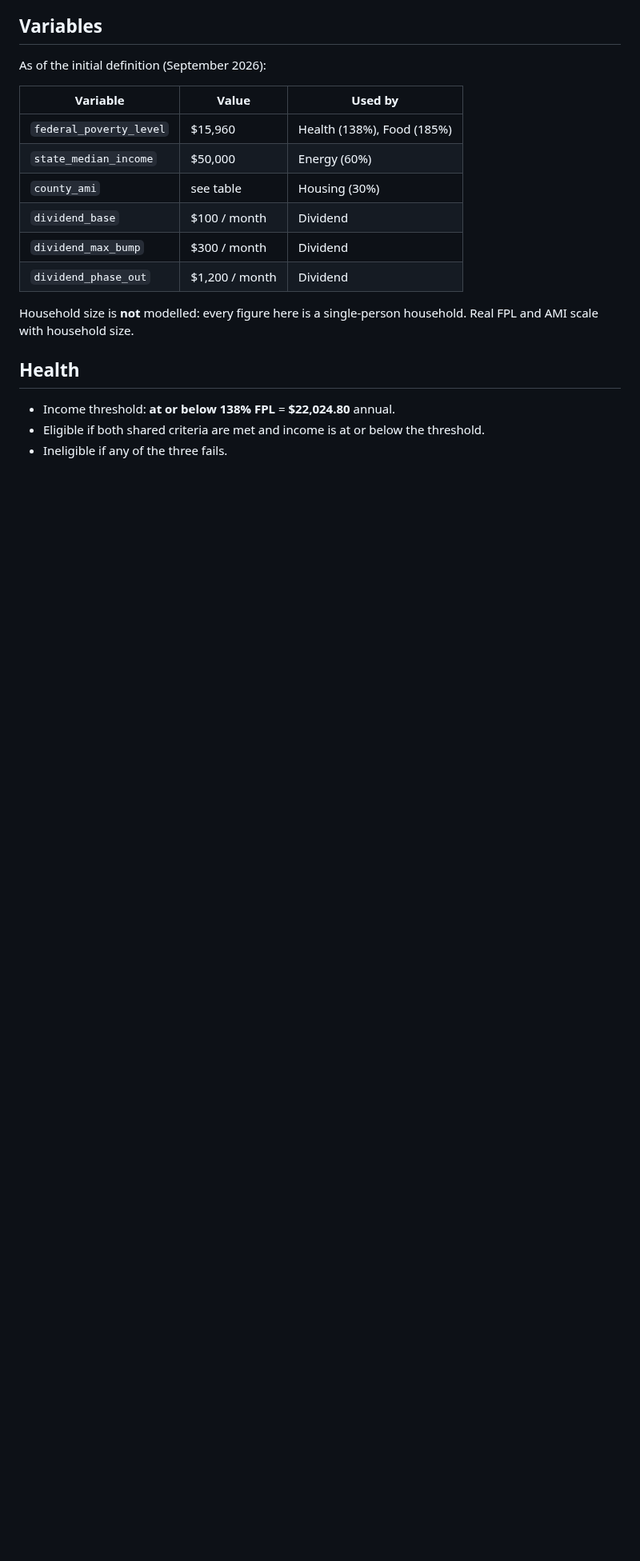
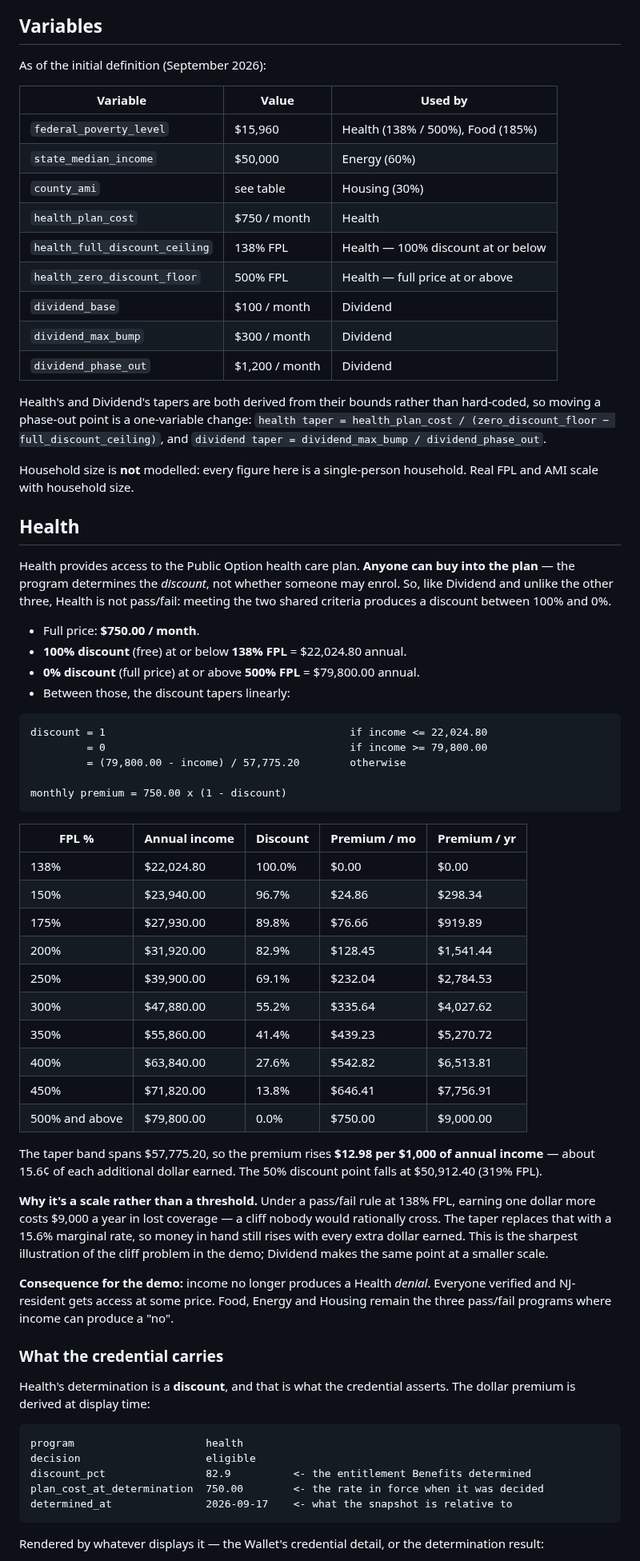
Before and after one commit to edmullen/credentials-demo, a Markdown page: docs/benefit-programs.md, the part around one of its changes. Shown at 80% size. Drawn GitHub-style; blank space fills up the shorter version.

````diff
--- a/docs/benefit-programs.md
+++ b/docs/benefit-programs.md
@@ -50,18 +56,84 @@ As of the initial definition (September 2026):
 
 | Variable | Value | Used by |
 |---|---|---|
-| `federal_poverty_level` | $15,960 | Health (138%), Food (185%) |
+| `federal_poverty_level` | $15,960 | Health (138% / 500%), Food (185%) |
 | `state_median_income` | $50,000 | Energy (60%) |
 | `county_ami` | see table | Housing (30%) |
+| `health_plan_cost` | $750 / month | Health |
+| `health_full_discount_ceiling` | 138% FPL | Health — 100% discount at or below |
+| `health_zero_discount_floor` | 500% FPL | Health — full price at or above |
 | `dividend_base` | $100 / month | Dividend |
 | `dividend_max_bump` | $300 / month | Dividend |
 | `dividend_phase_out` | $1,200 / month | Dividend |
+
+Health's and Dividend's tapers are both derived from their bounds rather than hard-coded, so
+moving a phase-out point is a one-variable change:
+`health taper = health_plan_cost / (zero_discount_floor − full_discount_ceiling)`, and
+`dividend taper = dividend_max_bump / dividend_phase_out`.
 
 Household size is **not** modelled: every figure here is a single-person household. Real FPL
 and AMI scale with household size.
 
 ## Health
 
-- Income threshold: **at or below 138% FPL** = **$22,024.80** annual.
-- Eligible if both shared criteria are met and income is at or below the threshold.
-- Ineligible if any of the three fails.
+Health provides access to the Public Option health care plan. **Anyone can buy into the plan**
+— the program determines the *discount*, not whether someone may enrol. So, like Dividend and
+unlike the other three, Health is not pass/fail: meeting the two shared criteria produces a
+discount between 100% and 0%.
+
+- Full price: **$750.00 / month**.
+- **100% discount** (free) at or below **138% FPL** = $22,024.80 annual.
+- **0% discount** (full price) at or above **500% FPL** = $79,800.00 annual.
+- Between those, the discount tapers linearly:
+
+```
+discount = 1                                       if income <= 22,024.80
+         = 0                                       if income >= 79,800.00
+         = (79,800.00 - income) / 57,775.20        otherwise
+
+monthly premium = 750.00 x (1 - discount)
+```
+
+| FPL % | Annual income | Discount | Premium / mo | Premium / yr |
+|---|---|---|---|---|
+| 138% | $22,024.80 | 100.0% | $0.00 | $0.00 |
+| 150% | $23,940.00 | 96.7% | $24.86 | $298.34 |
+| 175% | $27,930.00 | 89.8% | $76.66 | $919.89 |
+| 200% | $31,920.00 | 82.9% | $128.45 | $1,541.44 |
+| 250% | $39,900.00 | 69.1% | $232.04 | $2,784.53 |
+| 300% | $47,880.00 | 55.2% | $335.64 | $4,027.62 |
+| 350% | $55,860.00 | 41.4% | $439.23 | $5,270.72 |
+| 400% | $63,840.00 | 27.6% | $542.82 | $6,513.81 |
+| 450% | $71,820.00 | 13.8% | $646.41 | $7,756.91 |
+| 500% and above | $79,800.00 | 0.0% | $750.00 | $9,000.00 |
+
+The taper band spans $57,775.20, so the premium rises **$12.98 per $1,000 of annual income** —
+about 15.6¢ of each additional dollar earned. The 50% discount point falls at $50,912.40
+(319% FPL).
+
+**Why it's a scale rather than a threshold.** Under a pass/fail rule at 138% FPL, earning one
+dollar more costs $9,000 a year in lost coverage — a cliff nobody would rationally cross. The
+taper replaces that with a 15.6% marginal rate, so money in hand still rises with every extra
+dollar earned. This is the sharpest illustration of the cliff problem in the demo; Dividend
+makes the same point at a smaller scale.
+
+**Consequence for the demo:** income no longer produces a Health *denial*. Everyone verified
+and NJ-resident gets access at some price. Food, Energy and Housing remain the three pass/fail
+programs where income can produce a "no".
+
+### What the credential carries
+
+Health's determination is a **discount**, and that is what the credential asserts. The dollar
+premium is derived at display time:
+
+```
+program                     health
+decision                    eligible
+discount_pct                82.9          <- the entitlement Benefits determined
+plan_cost_at_determination  750.00        <- the rate in force when it was decided
+determined_at               2026-09-17    <- what the snapshot is relative to
+```
+
+Rendered by whatever displays it — the Wallet's credential detail, or the determination
+result:
+
````
Also changed, not shown: other parts of docs/benefit-programs.md (+47 -6 lines), docs/decisions.md (+1 -1 lines).
